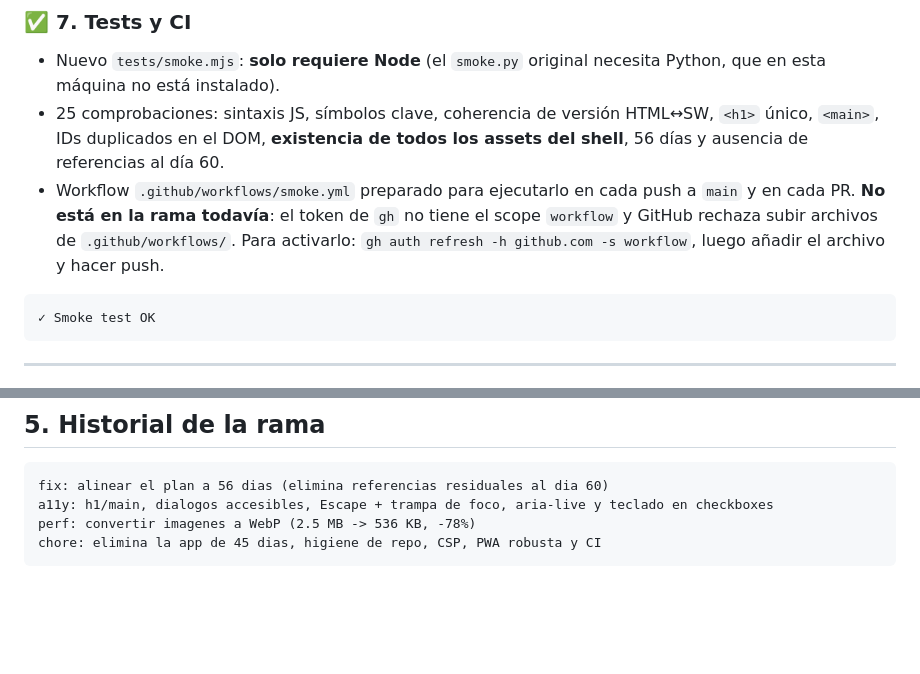
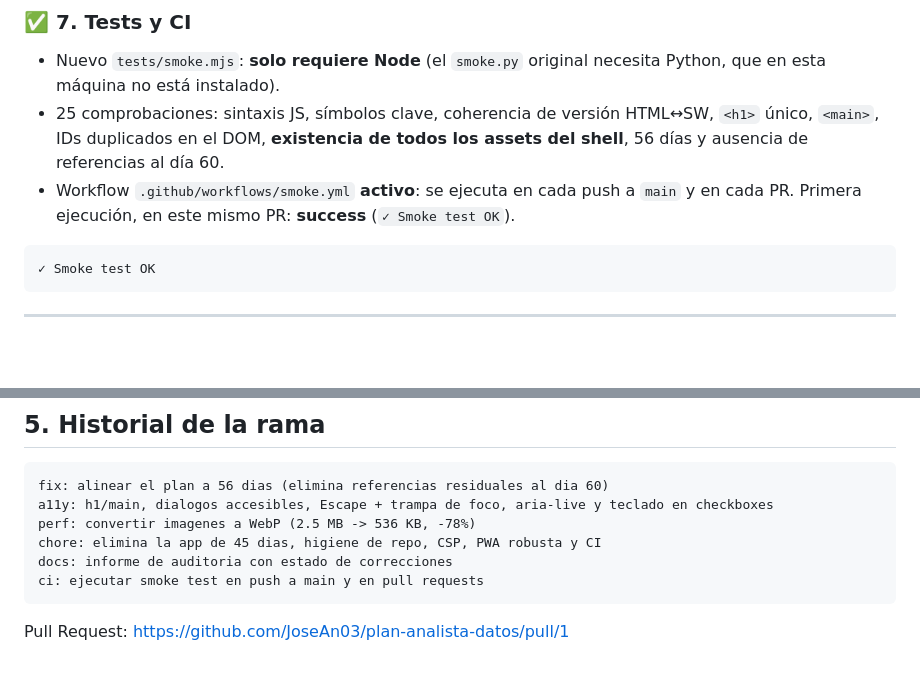
Before and after one commit to JoseAn03/plan-analista-datos, a Markdown page: AUDITORIA-2026-10-19.md, 2 parts joined by grey strips. Rendered like a GitHub page; blank space fills up the shorter version.

Commit message:
docs: registrar CI activo en verde y enlace al PR

````diff
--- a/AUDITORIA-2026-10-19.md
+++ b/AUDITORIA-2026-10-19.md
@@ -116,10 +116,8 @@ base-uri 'self'; form-action 'none'
 - 25 comprobaciones: sintaxis JS, símbolos clave, coherencia de versión HTML↔SW,
   `<h1>` único, `<main>`, IDs duplicados en el DOM, **existencia de todos los assets del
   shell**, 56 días y ausencia de referencias al día 60.
-- Workflow `.github/workflows/smoke.yml` preparado para ejecutarlo en cada push a `main` y en
-  cada PR. **No está en la rama todavía**: el token de `gh` no tiene el scope `workflow` y
-  GitHub rechaza subir archivos de `.github/workflows/`. Para activarlo:
-  `gh auth refresh -h github.com -s workflow`, luego añadir el archivo y hacer push.
+- Workflow `.github/workflows/smoke.yml` **activo**: se ejecuta en cada push a `main` y en
+  cada PR. Primera ejecución, en este mismo PR: **success** (`✓ Smoke test OK`).
 
 ```
 ✓ Smoke test OK
@@ -190,4 +188,8 @@ fix: alinear el plan a 56 dias (elimina referencias residuales al dia 60)
 a11y: h1/main, dialogos accesibles, Escape + trampa de foco, aria-live y teclado en checkboxes
 perf: convertir imagenes a WebP (2.5 MB -> 536 KB, -78%)
 chore: elimina la app de 45 dias, higiene de repo, CSP, PWA robusta y CI
+docs: informe de auditoria con estado de correcciones
+ci: ejecutar smoke test en push a main y en pull requests
 ```
+
+Pull Request: https://github.com/JoseAn03/plan-analista-datos/pull/1
````
